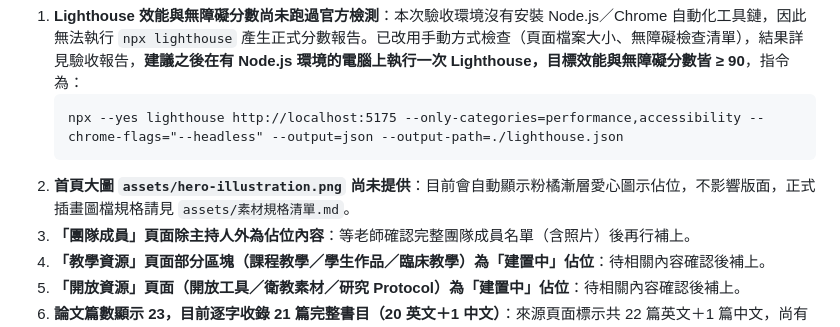
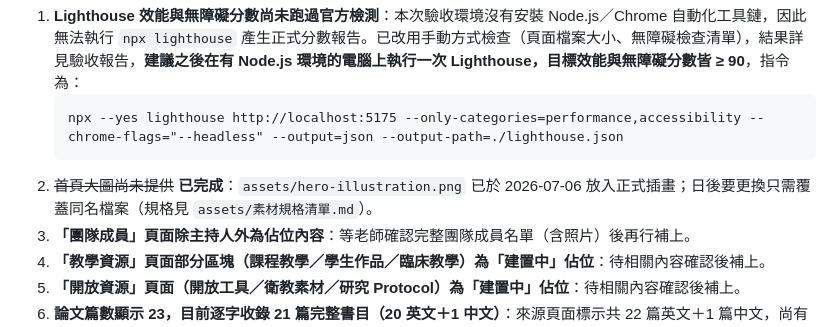
Before and after one commit to bobyu89/sung-lab-website, a Markdown page: README-維護說明.md, the part around the change. Drawn GitHub-style.

Commit message:
docs: mark hero illustration as delivered
Co-Authored-By: Claude Fable 5 <noreply@anthropic.com>

````diff
--- a/README-維護說明.md
+++ b/README-維護說明.md
@@ -223,7 +223,7 @@ firebase deploy
    ```
    npx --yes lighthouse http://localhost:5175 --only-categories=performance,accessibility --chrome-flags="--headless" --output=json --output-path=./lighthouse.json
    ```
-2. **首頁大圖 `assets/hero-illustration.png` 尚未提供**：目前會自動顯示粉橘漸層愛心圖示佔位，不影響版面，正式插畫圖檔規格請見 `assets/素材規格清單.md`。
+2. ~~首頁大圖尚未提供~~ **已完成**：`assets/hero-illustration.png` 已於 2026-07-06 放入正式插畫；日後要更換只需覆蓋同名檔案（規格見 `assets/素材規格清單.md`）。
 3. **「團隊成員」頁面除主持人外為佔位內容**：等老師確認完整團隊成員名單（含照片）後再行補上。
 4. **「教學資源」頁面部分區塊（課程教學／學生作品／臨床教學）為「建置中」佔位**：待相關內容確認後補上。
 5. **「開放資源」頁面（開放工具／衛教素材／研究 Protocol）為「建置中」佔位**：待相關內容確認後補上。
````
